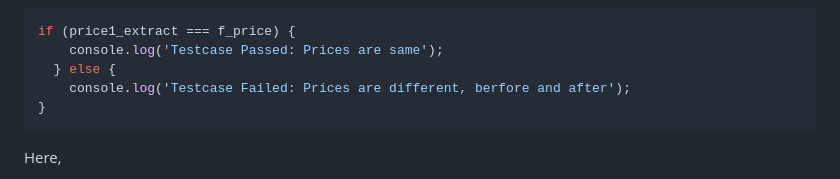
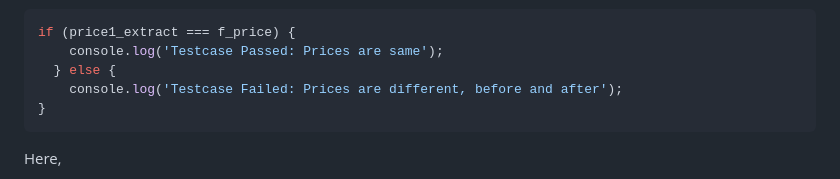
Before and after one commit to Saipreetham7/ScaniaAssignment, a Markdown page: README.md, the part around the change. GitHub-like rendering.

````diff
--- a/README.md
+++ b/README.md
@@ -136,7 +136,7 @@ https://github.com/Saipreetham7/ScaniaAssignment/assets/70648426/999c3662-56ac-4
 if (price1_extract === f_price) {
     console.log('Testcase Passed: Prices are same');
   } else {
-    console.log('Testcase Failed: Prices are different, berfore and after');
+    console.log('Testcase Failed: Prices are different, before and after');
 }
 ```
 
````
